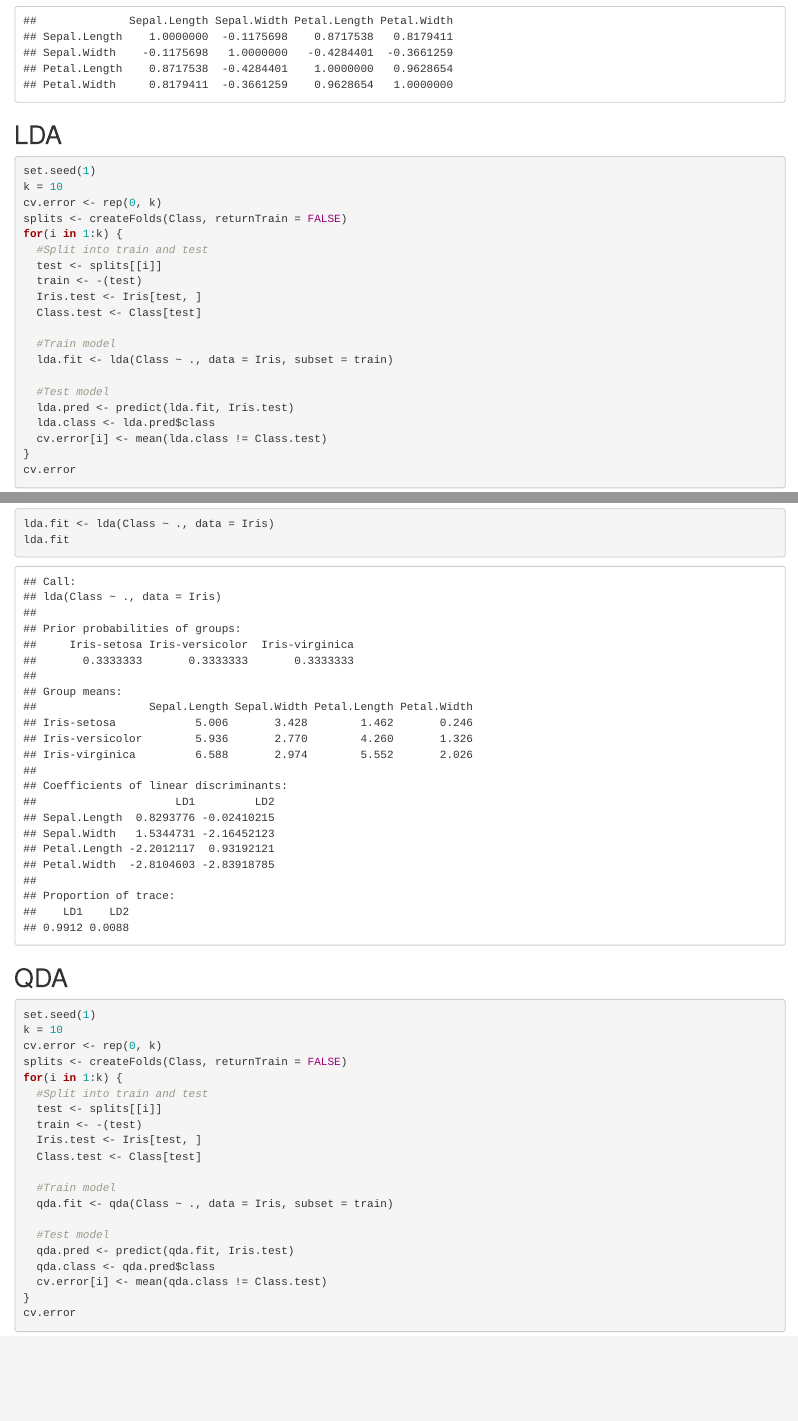
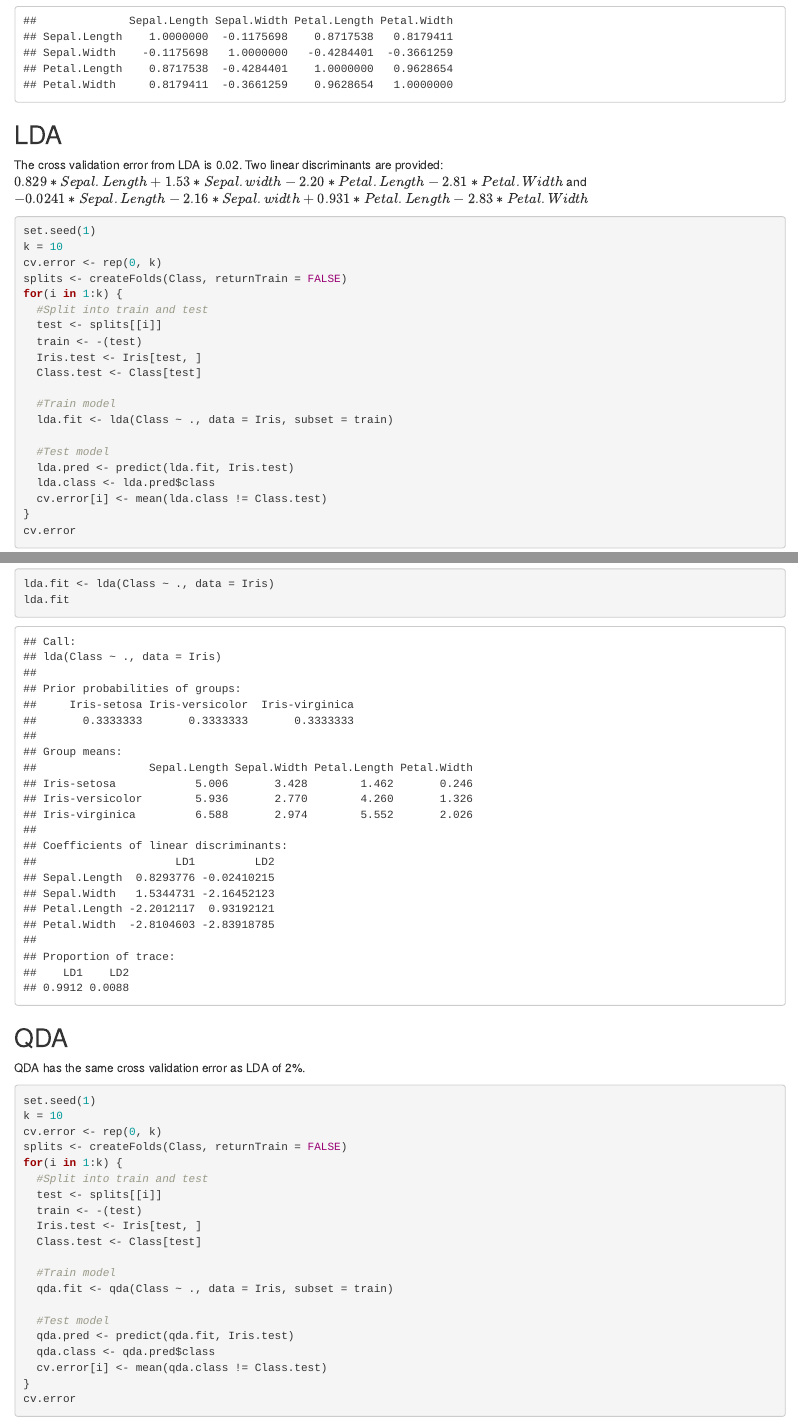
Before and after one commit to thanickcruz/buffalo_crime, an R Markdown document (EAS508_Project2_MERGED.Rmd): the page in a window 1100 px wide, from 1970 px down, and a second part further down, joined at a grey line. Rendered offline with R 4.5, knitr and Pandoc, with nearby package versions.

Commit message:
Adding Explanation

````diff
--- a/EAS508_Project2_MERGED.Rmd
+++ b/EAS508_Project2_MERGED.Rmd
@@ -50,6 +50,10 @@ cor(subset(Iris, select = -c(Class)))
 
 ## LDA
 
+The cross validation error from LDA is 0.02. Two linear discriminants are provided:
+$0.829*Sepal.Length + 1.53*Sepal.width - 2.20*Petal.Length - 2.81*Petal.Width$ and
+$-0.0241*Sepal.Length - 2.16*Sepal.width + 0.931*Petal.Length - 2.83*Petal.Width$
+
 ```{r}
 set.seed(1)
 k = 10
@@ -78,6 +82,8 @@ lda.fit
 ```
 
 ## QDA
+
+QDA has the same cross validation error as LDA of 2%.
 
 ```{r}
 set.seed(1)
````
